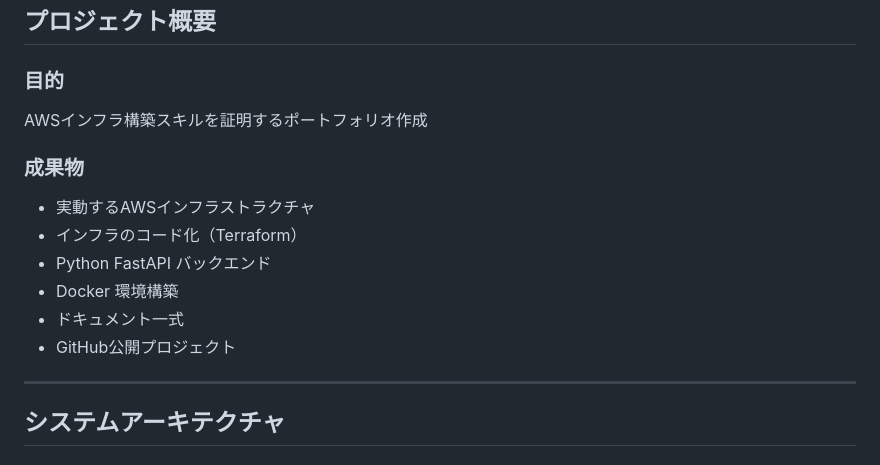
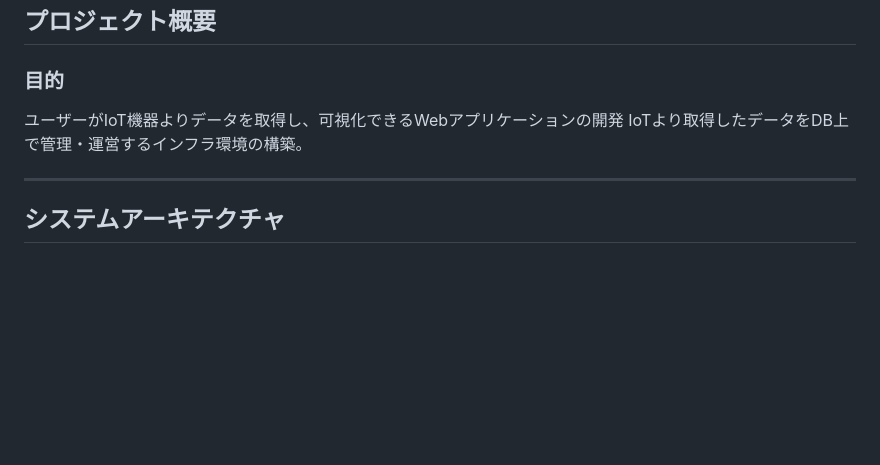
Before and after one commit to RinNakahata/Portfolio, a Markdown page: docs/01-architecture.md, the part around the change. Rendered like a GitHub page; blank space fills up the shorter version.

```diff
--- a/docs/01-architecture.md
+++ b/docs/01-architecture.md
@@ -11,15 +11,8 @@
 ##  プロジェクト概要
 
 ### 目的
-AWSインフラ構築スキルを証明するポートフォリオ作成
-
-### 成果物
-- 実動するAWSインフラストラクチャ
-- インフラのコード化（Terraform）
-- Python FastAPI バックエンド
-- Docker 環境構築
-- ドキュメント一式
-- GitHub公開プロジェクト
+ユーザーがIoT機器よりデータを取得し、可視化できるWebアプリケーションの開発
+IoTより取得したデータをDB上で管理・運営するインフラ環境の構築。
 
 ---
 
```
